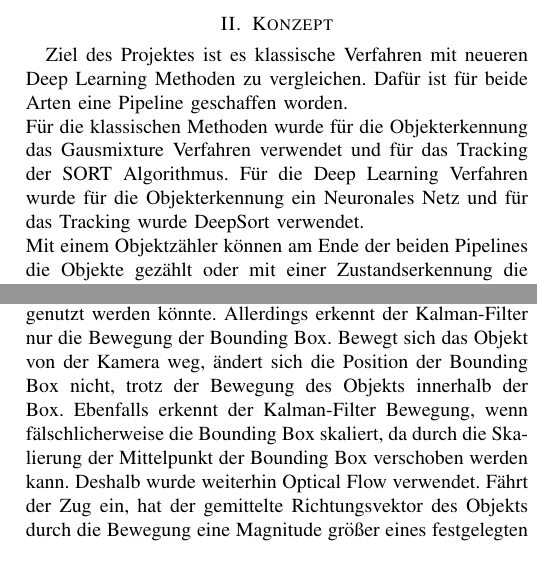
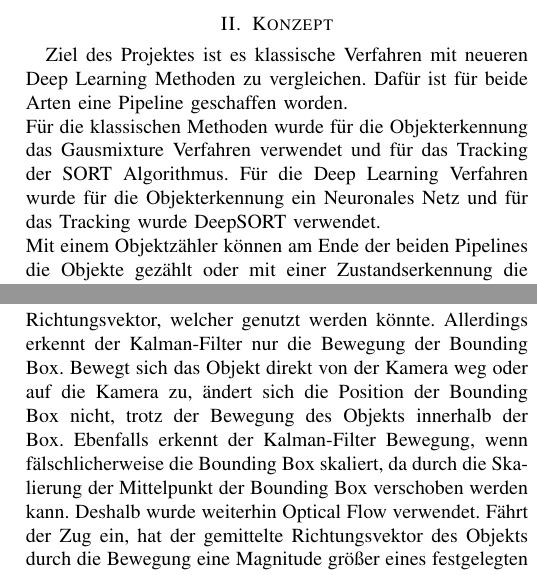
Before and after one commit to EduardBartolovic/VA-OT2021, a LaTeX paper (Latex/VAOT.tex): two parts of the columns of pages 2 and 15 of 17, joined at a grey line, cut so that both start at the same text. Compiled offline with pdfLaTeX.

Commit message:
kleine Korrektur

```diff
--- a/Latex/VAOT.tex
+++ b/Latex/VAOT.tex
@@ -105,7 +105,7 @@
 	\section{Konzept}
 	Ziel des Projektes ist es klassische Verfahren mit neueren Deep Learning Methoden zu vergleichen.
 	Dafür ist für beide Arten eine Pipeline geschaffen worden.\\
-	Für die klassischen Methoden wurde für die Objekterkennung das Gausmixture Verfahren verwendet und für das Tracking der SORT Algorithmus. Für die Deep Learning Verfahren wurde für die Objekterkennung ein Neuronales Netz und für das Tracking wurde DeepSort verwendet.\\
+	Für die klassischen Methoden wurde für die Objekterkennung das Gausmixture Verfahren verwendet und für das Tracking der SORT Algorithmus. Für die Deep Learning Verfahren wurde für die Objekterkennung ein Neuronales Netz und für das Tracking wurde DeepSORT verwendet.\\
 	Mit einem Objektzähler können am Ende der beiden Pipelines die Objekte gezählt oder mit einer Zustandserkennung die Bewegungen und Stillstand erfasst werden. Die Abbildung \ref{Konzept} visualisiert das Konzept.\\
 	Bilder werden mittels der OpenCV Bibliotheksmethoden Frame für Frame aus einem Video ausgelesen.
 	Bevor mit der Erkennung von Objekten begonnen werden kann, werden die Videoaufnahmen so erstellt, angepasst und eingeschränkt, dass bessere Ergebnisse bei der Erkennung erzielt werden können.
@@ -662,7 +662,7 @@
 
 	\section{Zustandserkennung Züge}
 	Da nun ein Objekt erfolgreich erkannt, verfolgt und seine Bewegungsrichtung erkannt werden kann, wird nun für Objekte die der Klasse Zug zugeordnet sind, die aktuelle Zugphase bestimmt.
-	Durch YOLO werden die Bounding Boxen pro Frame bestimmt. Durch Abgleich der TrackingID kann festgestellt werden, ob es sich immer um den selben Zug handelt. Für jede der Detektionen des ausgewählten Zugs wird durch Optical Flow die Magnitude und die Richtungswinkel bestimmt. Dabei wurde die durchschnittliche Richtung über die gesamten Richtungsvektoren der Bounding Box des Zuges bestimmt. Im Verlauf des Projekts wurde die Richtungsbestimmung durch den Kalman Filter getestet. Dieser berechnet zusammen mit dem nächsten Zustand auch den Richtungsvektor, welcher genutzt werden könnte. Allerdings erkennt der Kalman-Filter nur die Bewegung der Bounding Box. Bewegt sich das Objekt von der Kamera weg, ändert sich die Position der Bounding Box nicht, trotz der Bewegung des Objekts innerhalb der Box. Ebenfalls erkennt der Kalman-Filter Bewegung, wenn fälschlicherweise die Bounding Box skaliert, da durch die Skalierung der Mittelpunkt der Bounding Box verschoben werden kann. Deshalb wurde weiterhin Optical Flow verwendet. Fährt der Zug ein, hat der gemittelte Richtungsvektor des Objekts durch die Bewegung eine Magnitude größer eines festgelegten Threshold. Der Richtungsvektor wird zur Visualisierung in das Bild als Pfeil eingefügt. Sobald der Zug erkannt wird und eine Richtung bestimmt wird, wechselt dessen Zustand von „Kein Zug“ zu „Einfahrend“. Dabei wird immer für eine festgelegte Anzahl an Frames geprüft ob die Richtung gleichbleibend ist. Sollte für einen bestimmten Zeitraum die Magnitude unter den festgelegten Threshold fallen, ändert sich der Zustand des Zuges zu „Haltend“. Beginnt der Zug sich wieder zu bewegen und die Bewegung ist gleichbleibend in eine Richtung wird der Zustand auf „Abfahrend“ gesetzt, bis der Zug außerhalb des Bildes ist und nicht mehr erkannt wird.
+	Durch YOLO werden die Bounding Boxen pro Frame bestimmt. Durch Abgleich der TrackingID kann festgestellt werden, ob es sich immer um den selben Zug handelt. Für jede der Detektionen des ausgewählten Zugs wird durch Optical Flow die Magnitude und die Richtungswinkel bestimmt. Dabei wurde die durchschnittliche Richtung über die gesamten Richtungsvektoren der Bounding Box des Zuges bestimmt. Im Verlauf des Projekts wurde die Richtungsbestimmung durch den Kalman Filter getestet. Dieser berechnet zusammen mit dem nächsten Zustand auch den Richtungsvektor, welcher genutzt werden könnte. Allerdings erkennt der Kalman-Filter nur die Bewegung der Bounding Box. Bewegt sich das Objekt direkt von der Kamera weg oder auf die Kamera zu, ändert sich die Position der Bounding Box nicht, trotz der Bewegung des Objekts innerhalb der Box. Ebenfalls erkennt der Kalman-Filter Bewegung, wenn fälschlicherweise die Bounding Box skaliert, da durch die Skalierung der Mittelpunkt der Bounding Box verschoben werden kann. Deshalb wurde weiterhin Optical Flow verwendet. Fährt der Zug ein, hat der gemittelte Richtungsvektor des Objekts durch die Bewegung eine Magnitude größer eines festgelegten Threshold. Der Richtungsvektor wird zur Visualisierung in das Bild als Pfeil eingefügt. Sobald der Zug erkannt wird und eine Richtung bestimmt wird, wechselt dessen Zustand von „Kein Zug“ zu „Einfahrend“. Dabei wird immer für eine festgelegte Anzahl an Frames geprüft ob die Richtung gleichbleibend ist. Sollte für einen bestimmten Zeitraum die Magnitude unter den festgelegten Threshold fallen, ändert sich der Zustand des Zuges zu „Haltend“. Beginnt der Zug sich wieder zu bewegen und die Bewegung ist gleichbleibend in eine Richtung wird der Zustand auf „Abfahrend“ gesetzt, bis der Zug außerhalb des Bildes ist und nicht mehr erkannt wird.
 
 	\section{Vergleich zwischen klassischen Methoden mit Deep-Learning Verfahren}
 	Beide Verfahren haben ihre Stärken und Schwächen. Im Trackingteil sind beide Verfahren sich relativ ähnlich. Vor allem unterscheiden sich unsere Pipelines in der Objekterkennung welches dann aber auch maßgeblich die Trackingergebnisse beeinflusst. In der folgenden Liste werden die Vor- und Nachteile beider Verfahren nach unserer Erkenntnissen aufgeschlüsselt.
```
Also changed, not shown: Latex/VAOT.tex (6 more changed lines).
